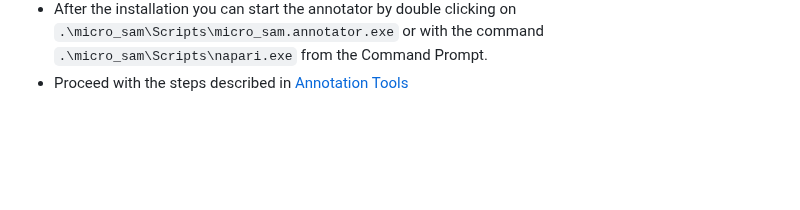
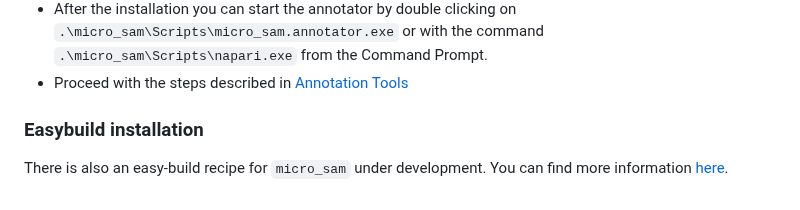
Before and after one commit to computational-cell-analytics/micro-sam, a Markdown page: doc/installation.md, the part around one of its changes. Drawn GitHub-style; blank space fills up the shorter version.

```diff
--- a/doc/installation.md
+++ b/doc/installation.md
@@ -113,3 +113,7 @@ https://www.makeuseof.com/how-to-disable-gatekeeper-mac/
 
 TODO detailed instruction
 -->
+
+### Easybuild installation
+
+There is also an easy-build recipe for `micro_sam` under development. You can find more information [here](https://github.com/easybuilders/easybuild-easyconfigs/pull/20636).
```
Also changed, not shown: other parts of doc/installation.md (+3 -3 lines).
